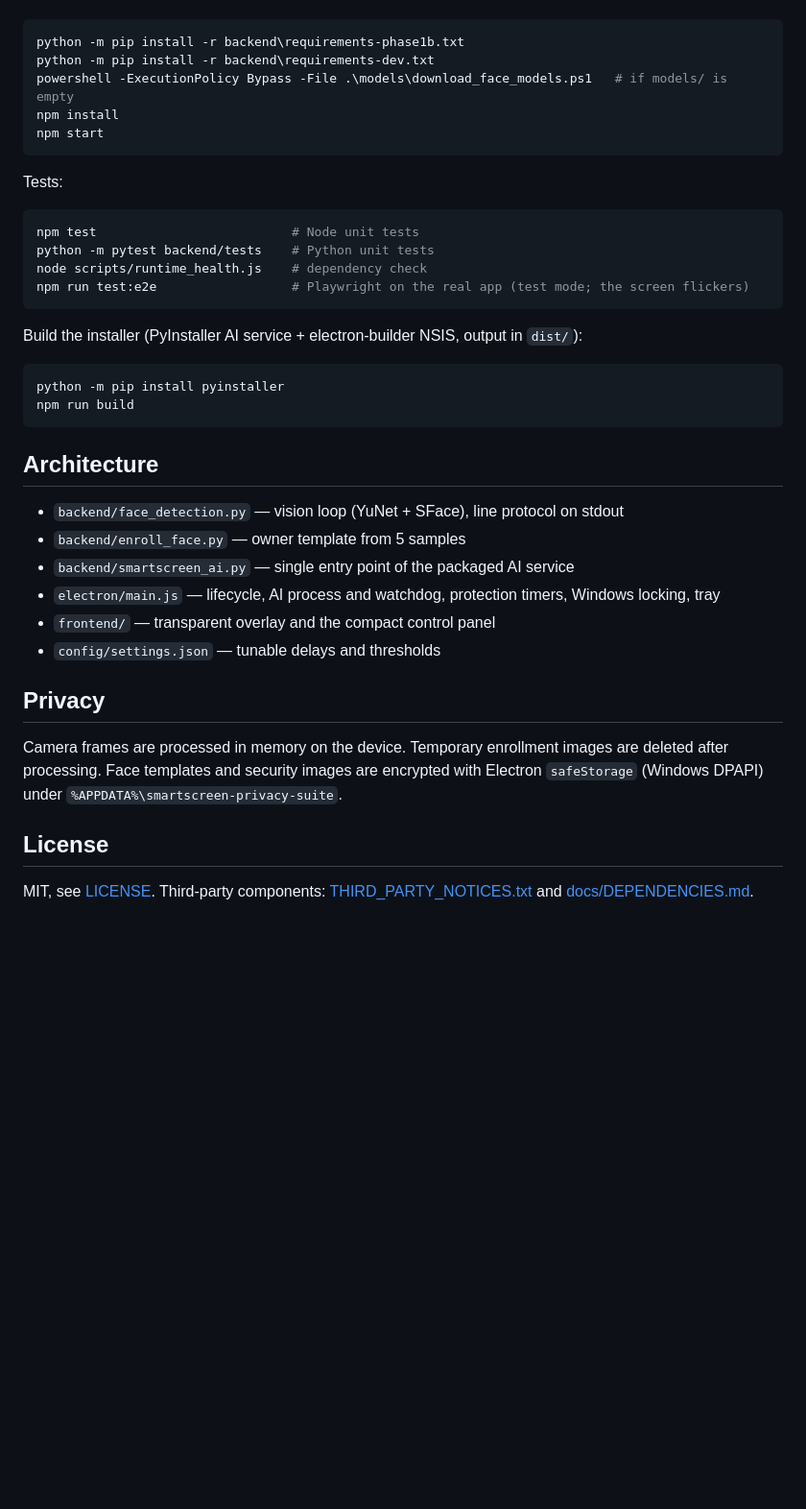
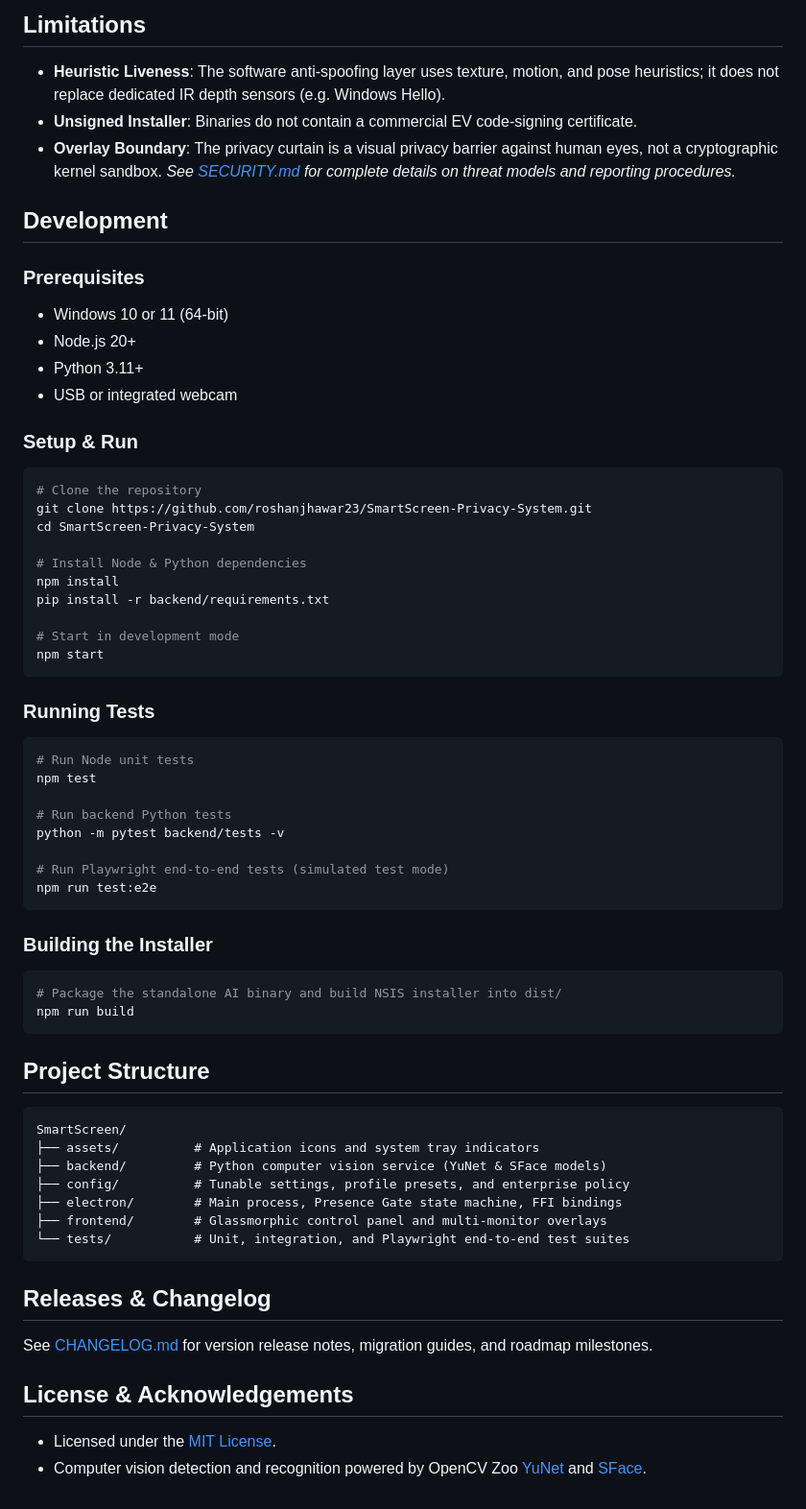
Before and after one commit to roshanjhawar23/SmartScreen-Privacy-System, a Markdown page: README.md, the part around the change printed below. Shown: that part at 96% size. GitHub-like rendering; blank space fills up the shorter version.

Commit message:
docs: polish GitHub presentation, CI workflow, and community health files

````diff
--- a/README.md
+++ b/README.md
@@ -29,40 +79,67 @@ Requirements: Windows 10/11 64-bit, Node.js, Python 3.10+, a webcam.
+## Limitations
+
+- **Heuristic Liveness**: The software anti-spoofing layer uses texture, motion, and pose heuristics; it does not replace dedicated IR depth sensors (e.g. Windows Hello).
+- **Unsigned Installer**: Binaries do not contain a commercial EV code-signing certificate.
+- **Overlay Boundary**: The privacy curtain is a visual privacy barrier against human eyes, not a cryptographic kernel sandbox.
+*See [SECURITY.md](SECURITY.md) for complete details on threat models and reporting procedures.*
+
+## Development
+
+### Prerequisites
+- Windows 10 or 11 (64-bit)
+- Node.js 20+
+- Python 3.11+
+- USB or integrated webcam
+
+### Setup & Run
 ```powershell
-python -m pip install -r backend\requirements-phase1b.txt
-python -m pip install -r backend\requirements-dev.txt
-powershell -ExecutionPolicy Bypass -File .\models\download_face_models.ps1   # if models/ is empty
+# Clone the repository
+git clone https://github.com/roshanjhawar23/SmartScreen-Privacy-System.git
+cd SmartScreen-Privacy-System
+
+# Install Node & Python dependencies
 npm install
+pip install -r backend/requirements.txt
+
+# Start in development mode
 npm start
 ```
 
-Tests:
+### Running Tests
+```powershell
+# Run Node unit tests
+npm test
 
-```powershell
-npm test                          # Node unit tests
-python -m pytest backend/tests    # Python unit tests
-node scripts/runtime_health.js    # dependency check
-npm run test:e2e                  # Playwright on the real app (test mode; the screen flickers)
+# Run backend Python tests
+python -m pytest backend/tests -v
+
+# Run Playwright end-to-end tests (simulated test mode)
+npm run test:e2e
 ```
 
-Build the installer (PyInstaller AI service + electron-builder NSIS, output in `dist/`):
-
+### Building the Installer
 ```powershell
-python -m pip install pyinstaller
+# Package the standalone AI binary and build NSIS installer into dist/
 npm run build
 ```
 
-## Architecture
-- `backend/face_detection.py` — vision loop (YuNet + SFace), line protocol on stdout
-- `backend/enroll_face.py` — owner template from 5 samples
-- `backend/smartscreen_ai.py` — single entry point of the packaged AI service
-- `electron/main.js` — lifecycle, AI process and watchdog, protection timers, Windows locking, tray
-- `frontend/` — transparent overlay and the compact control panel
-- `config/settings.json` — tunable delays and thresholds
+## Project Structure
 
-## Privacy
-Camera frames are processed in memory on the device. Temporary enrollment images are deleted after
-processing. Face templates and security images are encrypted with Electron `safeStorage`
-(Windows DPAPI) under `%APPDATA%\smartscreen-privacy-suite`.
+```text
+SmartScreen/
+├── assets/          # Application icons and system tray indicators
+├── backend/         # Python computer vision service (YuNet & SFace models)
+├── config/          # Tunable settings, profile presets, and enterprise policy
+├── electron/        # Main process, Presence Gate state machine, FFI bindings
+├── frontend/        # Glassmorphic control panel and multi-monitor overlays
+└── tests/           # Unit, integration, and Playwright end-to-end test suites
+```
 
-## License
-MIT, see [LICENSE](LICENSE). Third-party components: [THIRD_PARTY_NOTICES.txt](THIRD_PARTY_NOTICES.txt)
-and [docs/DEPENDENCIES.md](docs/DEPENDENCIES.md).
+## Releases & Changelog
+
+See [CHANGELOG.md](CHANGELOG.md) for version release notes, migration guides, and roadmap milestones.
+
+## License & Acknowledgements
+
+- Licensed under the [MIT License](LICENSE).
+- Computer vision detection and recognition powered by OpenCV Zoo [YuNet](https://github.com/opencv/opencv_zoo/tree/main/models/face_detection_yunet) and [SFace](https://github.com/opencv/opencv_zoo/tree/main/models/face_recognition_sface).
````
Also changed, not shown: other parts of README.md (+72 -22 lines), .github/ISSUE_TEMPLATE/bug_report.md (added, +27 -0 lines), .github/ISSUE_TEMPLATE/feature_request.md (added, +19 -0 lines), .github/PULL_REQUEST_TEMPLATE.md (added, +17 -0 lines), CONTRIBUTING.md (added, +35 -0 lines), SECURITY.md (added, +18 -0 lines), docs/images/control-panel-curtain.png (added), docs/images/social-preview.png (added), 2 other files.
